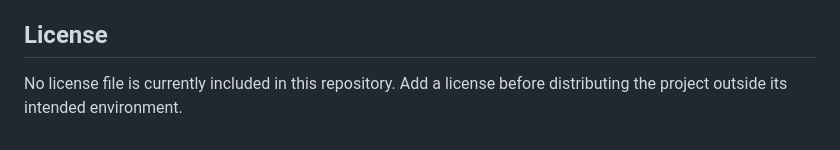
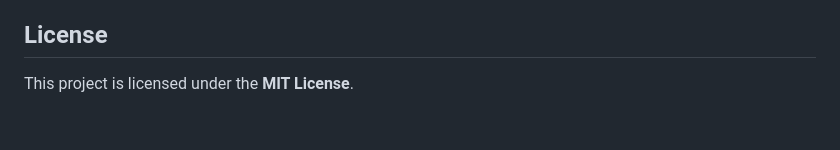
Before and after one commit to Planetbiru/PlanetScore, a Markdown page: README.md, the part around the change. GitHub-like rendering.

```diff
--- a/README.md
+++ b/README.md
@@ -194,4 +194,4 @@ Use a current version of Chrome, Edge, Firefox, or Safari with support for ES6 J
 
 ## License
 
-No license file is currently included in this repository. Add a license before distributing the project outside its intended environment.
+This project is licensed under the **MIT License**.
```
